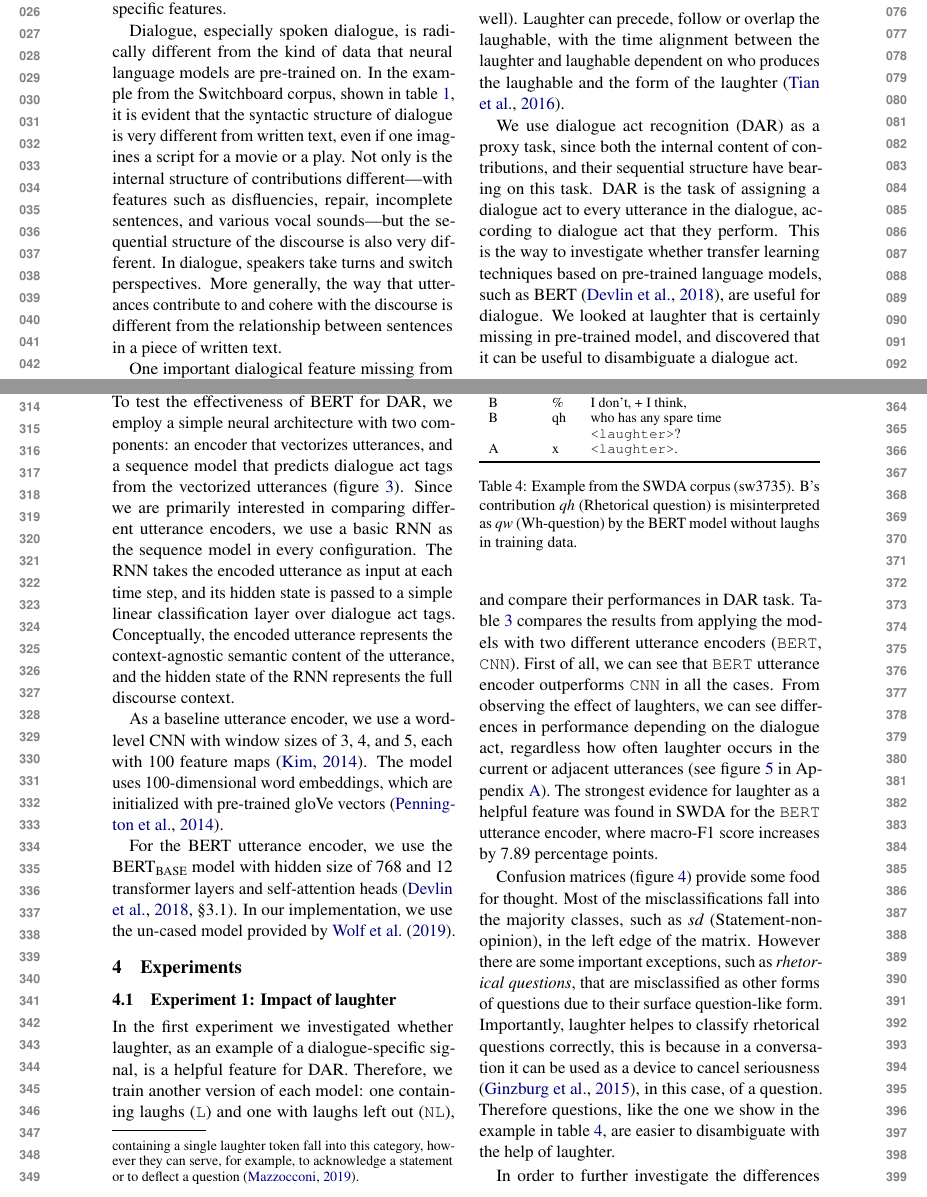
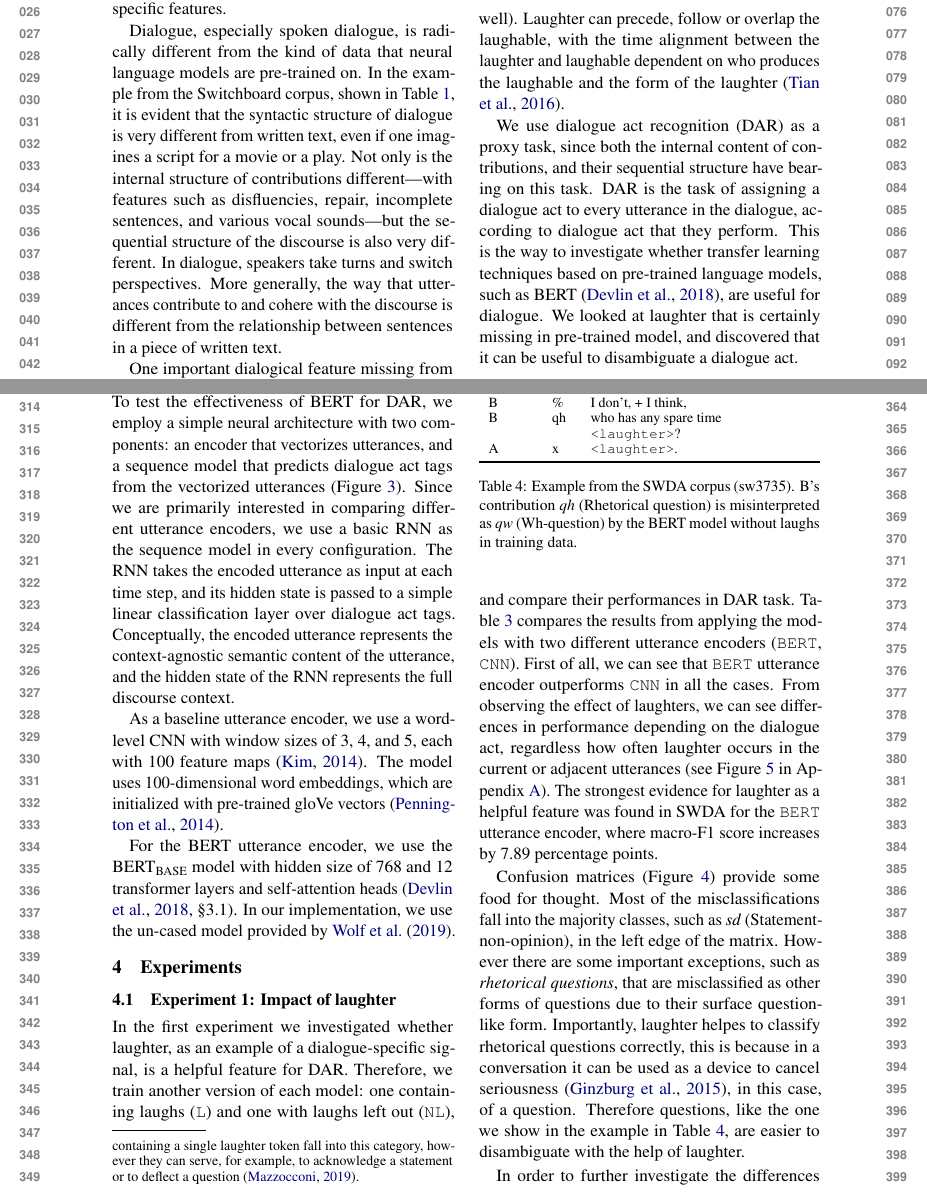
Before and after one commit to GU-CLASP/DistributionalDiscourse, a LaTeX paper (reports/ACL2020 Paper/acl2020-paper.tex): two parts of pages 1 and 4 of 9, joined at a grey line, cut so that both start at the same text. Compiled offline with pdfLaTeX.

Commit message:
table -> Table; figure -> Figure

```diff
--- a/reports/ACL2020 Paper/acl2020-paper.tex
+++ b/reports/ACL2020 Paper/acl2020-paper.tex
@@ -73,7 +73,7 @@ Recently, large-scale language models, trained on massive corpora of text data,
 It is still uncertain whether these models might be useful for processing dialogue, and if so, whether they can adapt to make use of dialogue-specific features.
 
 Dialogue, especially spoken dialogue, is radically different from the kind of data that neural language models are pre-trained on.
-In the example from the Switchboard corpus, shown in table~\ref{table:example}, it is evident that the syntactic structure of dialogue is very different from  written text, even if one imagines a script for a movie or a play.
+In the example from the Switchboard corpus, shown in Table~\ref{table:example}, it is evident that the syntactic structure of dialogue is very different from  written text, even if one imagines a script for a movie or a play.
 Not only is the internal structure of contributions different---with features such as disfluencies, repair, incomplete sentences, and various vocal sounds---but the sequential structure of the discourse is also very different.
 In dialogue, speakers take turns and switch perspectives.
 More generally, the way that utterances contribute to and cohere with the discourse is different from the relationship between sentences in a piece of written text.
@@ -223,7 +223,7 @@ With respect to laughs, we observed an even distribution of them in the groups,
 
 \section{Model} % Bill
 
-To test the effectiveness of BERT for DAR, we employ a simple neural architecture with two components: an encoder that vectorizes utterances, and a sequence model that predicts dialogue act tags from the vectorized utterances (figure \ref{fig:model-architecture}).
+To test the effectiveness of BERT for DAR, we employ a simple neural architecture with two components: an encoder that vectorizes utterances, and a sequence model that predicts dialogue act tags from the vectorized utterances (Figure~\ref{fig:model-architecture}).
 Since we are primarily interested in comparing different utterance encoders, we use a basic RNN as the sequence model in every configuration.
 The RNN takes the encoded utterance as input at each time step,
 and its hidden state is passed to a simple linear classification layer over dialogue act tags.
@@ -247,7 +247,7 @@ In the first experiment we investigated whether laughter, as an example of a dia
 Therefore, we train another version of each model: one containing laughs (\texttt{L}) and one with laughs left out (\texttt{NL}), and compare their performances in DAR task.
 Table~\ref{table:laughter-total-acc} compares the results from applying the models with two different utterance encoders (\texttt{BERT}, \texttt{CNN}).
 First of all, we can see that \texttt{BERT} utterance encoder outperforms \texttt{CNN} in all the cases.
-From observing the effect of laughters, we can see differences in performance depending on the dialogue act, regardless how often laughter occurs in the current or adjacent utterances (see figure~\ref{fig:by-da} in Appendix~\ref{sec:suppl}).
+From observing the effect of laughters, we can see differences in performance depending on the dialogue act, regardless how often laughter occurs in the current or adjacent utterances (see Figure~\ref{fig:by-da} in Appendix~\ref{sec:suppl}).
 The strongest evidence for laughter as a helpful feature was found in SWDA for the \texttt{BERT} utterance encoder, where macro-F1 score increases by 7.89 percentage points.
 
 \begin{table}
@@ -266,9 +266,9 @@ The strongest evidence for laughter as a helpful feature was found in SWDA for t
   \label{table:laughter-total-acc}
 \end{table}
 
-Confusion matrices (figure \ref{fig:swda-cm}) provide some food for thought. Most of the misclassifications fall into the majority classes, such as \emph{sd} (Statement-non-opinion), in the left edge of the matrix. However there are some important exceptions, such as \emph{rhetorical questions}, that are misclassified as other forms of questions due to their surface question-like form.
+Confusion matrices (Figure~\ref{fig:swda-cm}) provide some food for thought. Most of the misclassifications fall into the majority classes, such as \emph{sd} (Statement-non-opinion), in the left edge of the matrix. However there are some important exceptions, such as \emph{rhetorical questions}, that are misclassified as other forms of questions due to their surface question-like form.
 Importantly, laughter helpes to classify rhetorical questions correctly, this is because in a conversation it can be used as a device to cancel seriousness \citep{ginzburg2015understanding}, in this case, of a question.
-Therefore questions, like the one we show in the example in table~\ref{table:example-qh}, are easier to disambiguate with the help of laughter.
+Therefore questions, like the one we show in the example in Table~\ref{table:example-qh}, are easier to disambiguate with the help of laughter.
 \begin{table}
       \small
   \centering
```
Also changed, not shown: reports/ACL2020 Paper/acl2020-paper.tex (10 more changed lines).
